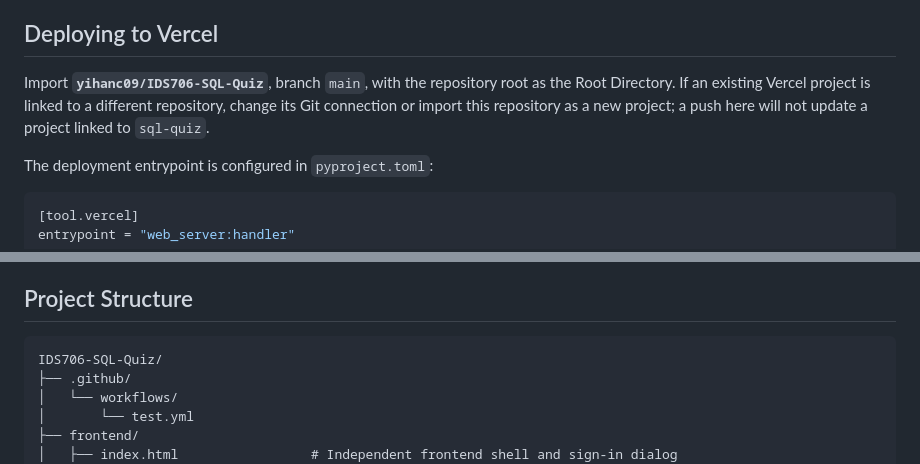
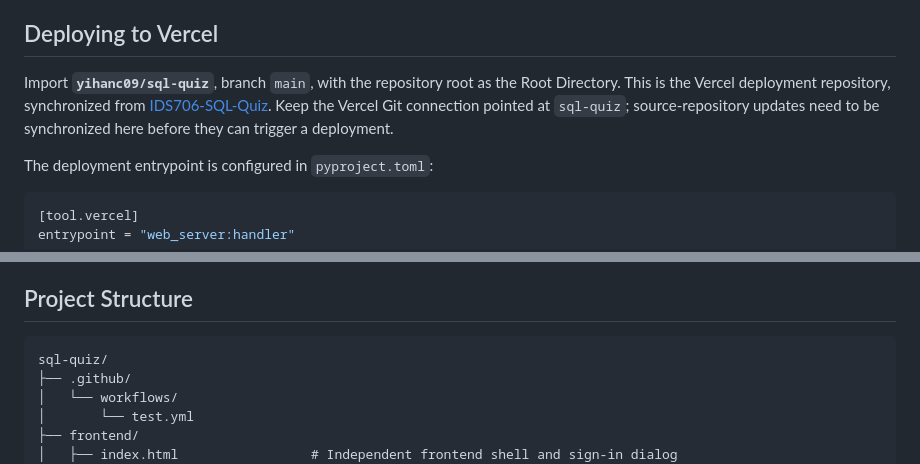
Before and after one commit to yihanc09/sql-quiz, a Markdown page: README.md, 2 parts joined by grey strips. Drawn GitHub-style.

Commit message:
docs: identify sql-quiz as the Vercel deployment repository
Point the CI badge and Vercel Git setup to yihanc09/sql-quiz, document synchronization from IDS706-SQL-Quiz, and use the deployment repository name in the project tree. Keep the frontend deployment URL blank until verified.

````diff
--- a/README.md
+++ b/README.md
@@ -162,7 +162,7 @@ Open the URL printed in the terminal, usually [http://localhost:8501](http://loc
 
 ## Deploying to Vercel
 
-Import **`yihanc09/IDS706-SQL-Quiz`**, branch `main`, with the repository root as the Root Directory. If an existing Vercel project is linked to a different repository, change its Git connection or import this repository as a new project; a push here will not update a project linked to `sql-quiz`.
+Import **`yihanc09/sql-quiz`**, branch `main`, with the repository root as the Root Directory. This is the Vercel deployment repository, synchronized from [IDS706-SQL-Quiz](https://github.com/yihanc09/IDS706-SQL-Quiz). Keep the Vercel Git connection pointed at `sql-quiz`; source-repository updates need to be synchronized here before they can trigger a deployment.
 
 The deployment entrypoint is configured in `pyproject.toml`:
 
@@ -358,7 +358,7 @@ The administrator integrity command runs explicitly outside CI. Administrator da
 ## Project Structure
 
 ```text
-IDS706-SQL-Quiz/
+sql-quiz/
 ├── .github/
 │   └── workflows/
 │       └── test.yml
````
Also changed, not shown: other parts of README.md (+1 -1 lines).
